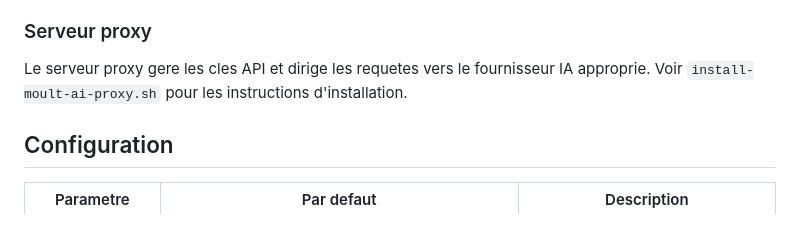
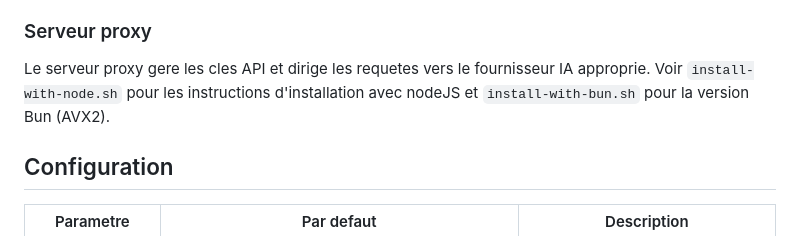
Before and after one commit to moult-ai/moult-ai.github.io, a Markdown page: README-fr.md, the part around the change. Drawn GitHub-style.

```diff
--- a/README-fr.md
+++ b/README-fr.md
@@ -81,7 +81,7 @@ python3 server.py --host 0.0.0.0
 
 ### Serveur proxy
 
-Le serveur proxy gere les cles API et dirige les requetes vers le fournisseur IA approprie. Voir `install-moult-ai-proxy.sh` pour les instructions d'installation.
+Le serveur proxy gere les cles API et dirige les requetes vers le fournisseur IA approprie. Voir `install-with-node.sh` pour les instructions d'installation avec nodeJS et `install-with-bun.sh` pour la version Bun (AVX2).
 
 ## Configuration
 
```
